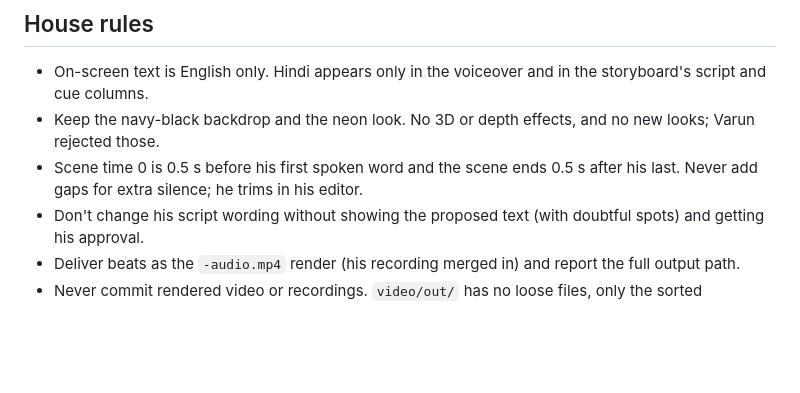
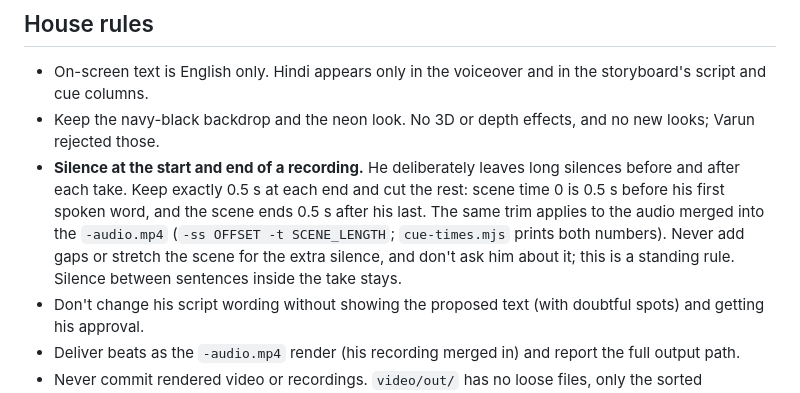
Before and after one commit to kumar92varun/2d-deck-renderer, a Markdown page: CLAUDE.md, the part around the change. GitHub-like rendering; blank space fills up the shorter version.

Commit message:
Make the 0.5 s lead/tail silence trim a standing rule in CLAUDE.md and neon-explainer
Co-Authored-By: Claude Sonnet 5.5 <noreply@anthropic.com>
Claude-Session: https://claude.ai/code/session_0121U8dKETs9mAZNQEPvfB86

```diff
--- a/CLAUDE.md
+++ b/CLAUDE.md
@@ -72,7 +72,10 @@ which one applies, ask Varun rather than guessing.
 
 - On-screen text is English only. Hindi appears only in the voiceover and in the storyboard's script and cue columns.
 - Keep the navy-black backdrop and the neon look. No 3D or depth effects, and no new looks; Varun rejected those.
-- Scene time 0 is 0.5 s before his first spoken word and the scene ends 0.5 s after his last. Never add gaps for extra silence; he trims in his editor.
+- **Silence at the start and end of a recording.** He deliberately leaves long silences before and after each take. Keep exactly 0.5 s at each end and cut the
+  rest: scene time 0 is 0.5 s before his first spoken word, and the scene ends 0.5 s after his last. The same trim applies to the audio merged into the
+  `-audio.mp4` (`-ss OFFSET -t SCENE_LENGTH`; `cue-times.mjs` prints both numbers). Never add gaps or stretch the scene for the extra silence, and don't ask
+  him about it; this is a standing rule. Silence between sentences inside the take stays.
 - Don't change his script wording without showing the proposed text (with doubtful spots) and getting his approval.
 - Deliver beats as the `-audio.mp4` render (his recording merged in) and report the full output path.
 - Never commit rendered video or recordings. `video/out/` has no loose files, only the sorted subfolders.
```
Also changed, not shown: 1 other file.
